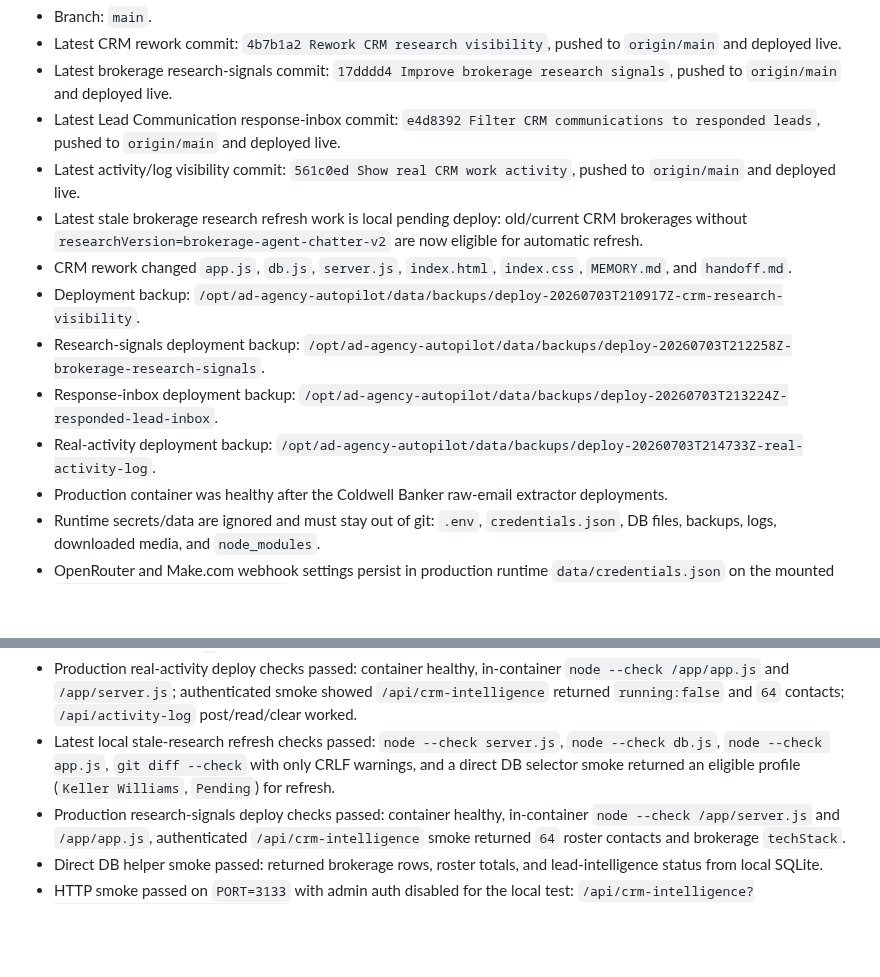
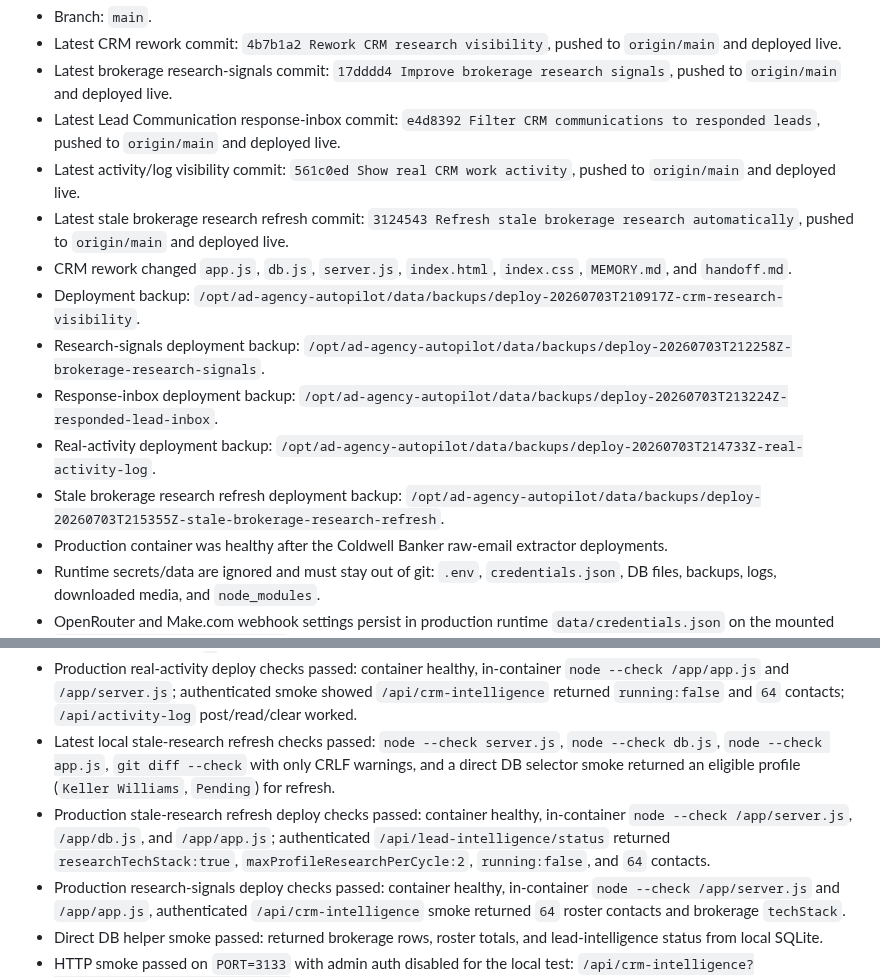
Before and after one commit to mcssc25/automatedadagency, a Markdown page: handoff.md, 2 parts joined by grey strips. Drawn GitHub-style; blank space fills up the shorter version.

Commit message:
Refresh handoff after stale research deploy

```diff
--- a/handoff.md
+++ b/handoff.md
@@ -17,12 +17,13 @@ Last updated: 2026-07-03
 - Latest brokerage research-signals commit: `17dddd4 Improve brokerage research signals`, pushed to `origin/main` and deployed live.
 - Latest Lead Communication response-inbox commit: `e4d8392 Filter CRM communications to responded leads`, pushed to `origin/main` and deployed live.
 - Latest activity/log visibility commit: `561c0ed Show real CRM work activity`, pushed to `origin/main` and deployed live.
-- Latest stale brokerage research refresh work is local pending deploy: old/current CRM brokerages without `researchVersion=brokerage-agent-chatter-v2` are now eligible for automatic refresh.
+- Latest stale brokerage research refresh commit: `3124543 Refresh stale brokerage research automatically`, pushed to `origin/main` and deployed live.
 - CRM rework changed `app.js`, `db.js`, `server.js`, `index.html`, `index.css`, `MEMORY.md`, and `handoff.md`.
 - Deployment backup: `/opt/ad-agency-autopilot/data/backups/deploy-20260703T210917Z-crm-research-visibility`.
 - Research-signals deployment backup: `/opt/ad-agency-autopilot/data/backups/deploy-20260703T212258Z-brokerage-research-signals`.
 - Response-inbox deployment backup: `/opt/ad-agency-autopilot/data/backups/deploy-20260703T213224Z-responded-lead-inbox`.
 - Real-activity deployment backup: `/opt/ad-agency-autopilot/data/backups/deploy-20260703T214733Z-real-activity-log`.
+- Stale brokerage research refresh deployment backup: `/opt/ad-agency-autopilot/data/backups/deploy-20260703T215355Z-stale-brokerage-research-refresh`.
 - Production container was healthy after the Coldwell Banker raw-email extractor deployments.
 - Runtime secrets/data are ignored and must stay out of git: `.env`, `credentials.json`, DB files, backups, logs, downloaded media, and `node_modules`.
 - OpenRouter and Make.com webhook settings persist in production runtime `data/credentials.json` on the mounted `/opt/ad-agency-autopilot/data` volume.
@@ -115,6 +116,7 @@ Last updated: 2026-07-03
 - Production response-inbox deploy checks passed: container healthy, in-container syntax checks passed for `/app/app.js`, `/app/db.js`, and `/app/server.js`, and authenticated `/api/leads?respondedOnly=1&limit=5` smoke returned `1` responded lead out of `6` total production leads.
 - Production real-activity deploy checks passed: container healthy, in-container `node --check /app/app.js` and `/app/server.js`; authenticated smoke showed `/api/crm-intelligence` returned `running:false` and `64` contacts; `/api/activity-log` post/read/clear worked.
 - Latest local stale-research refresh checks passed: `node --check server.js`, `node --check db.js`, `node --check app.js`, `git diff --check` with only CRLF warnings, and a direct DB selector smoke returned an eligible profile (`Keller Williams`, `Pending`) for refresh.
+- Production stale-research refresh deploy checks passed: container healthy, in-container `node --check /app/server.js`, `/app/db.js`, and `/app/app.js`; authenticated `/api/lead-intelligence/status` returned `researchTechStack:true`, `maxProfileResearchPerCycle:2`, `running:false`, and `64` contacts.
 - Production research-signals deploy checks passed: container healthy, in-container `node --check /app/server.js` and `/app/app.js`, authenticated `/api/crm-intelligence` smoke returned `64` roster contacts and brokerage `techStack`.
 - Direct DB helper smoke passed: returned brokerage rows, roster totals, and lead-intelligence status from local SQLite.
 - HTTP smoke passed on `PORT=3133` with admin auth disabled for the local test: `/api/crm-intelligence?brokerageLimit=3&rosterLimit=3` returned brokerages, roster fields, totals, and status.
```
Also changed, not shown: MEMORY.md (+1 -1 lines).
